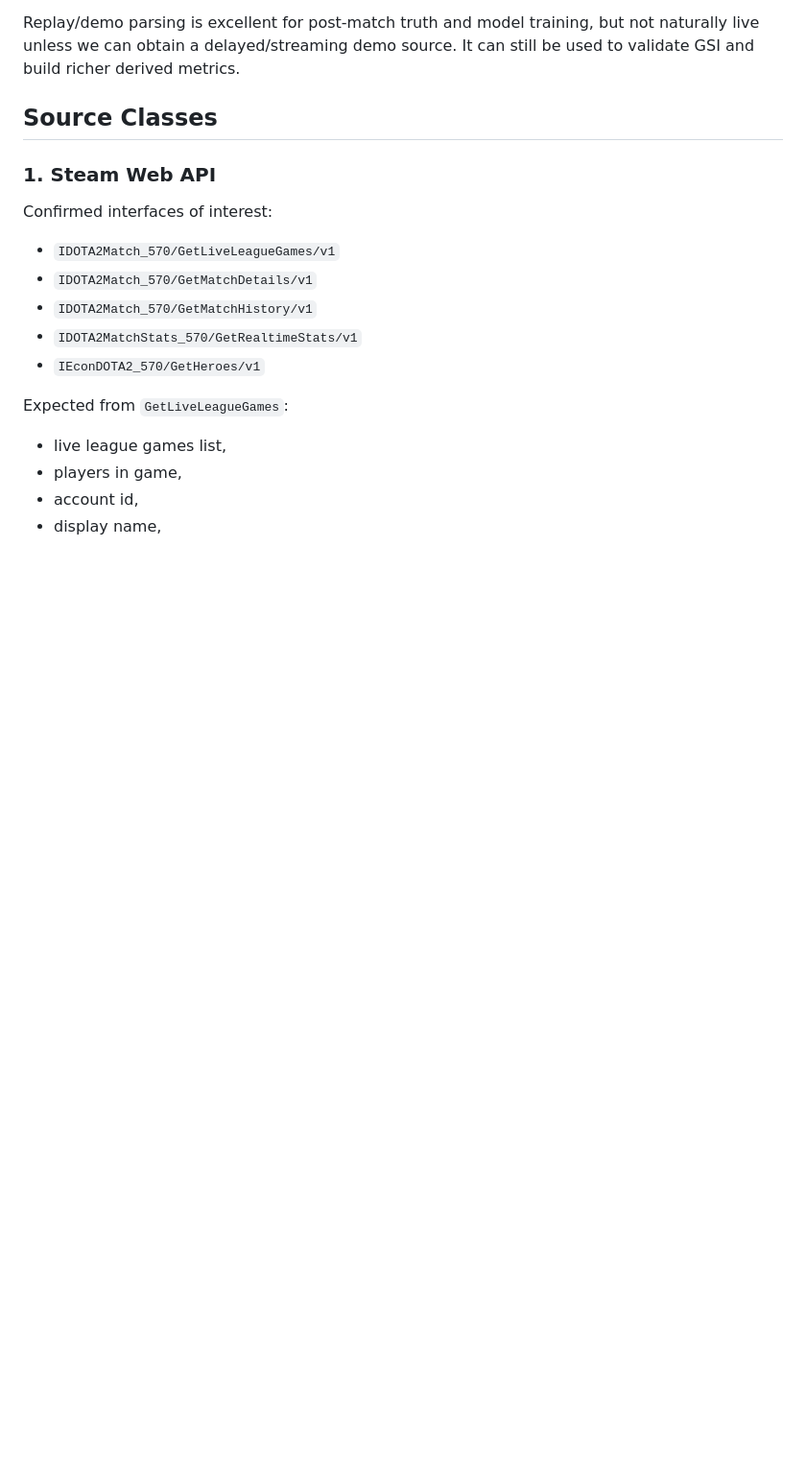
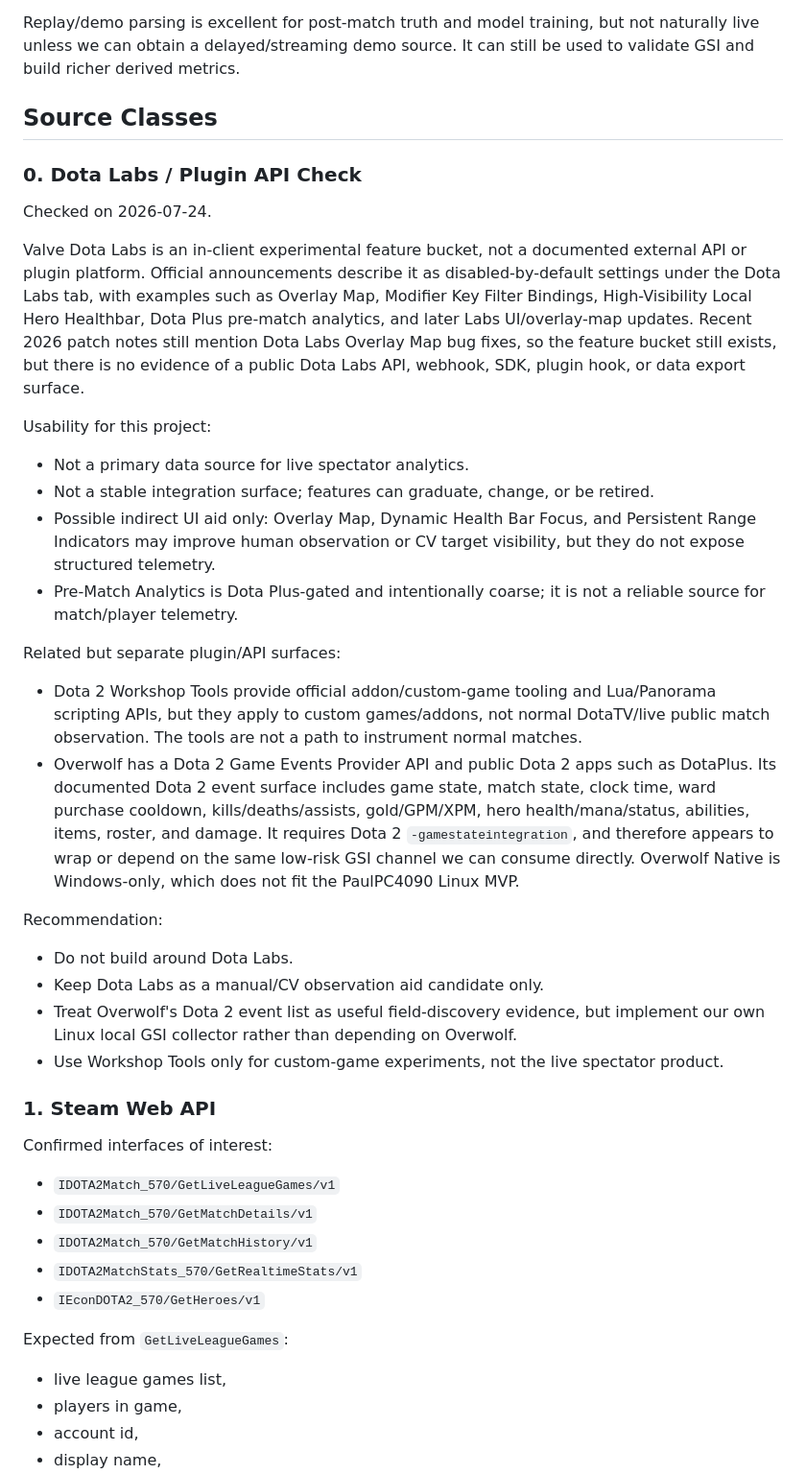
Before and after one commit to PaulOctopusZLWB/dota2-ob, a Markdown page: research/dota2_live_data_sources.md, the part around one of its changes. Shown at 96% size. Drawn GitHub-style; blank space fills up the shorter version.

```diff
--- a/research/dota2_live_data_sources.md
+++ b/research/dota2_live_data_sources.md
@@ -11,6 +11,31 @@ Steam Web API alone is not enough for deep realtime analysis. `GetLiveLeagueGame
 Replay/demo parsing is excellent for post-match truth and model training, but not naturally live unless we can obtain a delayed/streaming demo source. It can still be used to validate GSI and build richer derived metrics.
 
 ## Source Classes
+
+### 0. Dota Labs / Plugin API Check
+
+Checked on 2026-07-24.
+
+Valve Dota Labs is an in-client experimental feature bucket, not a documented external API or plugin platform. Official announcements describe it as disabled-by-default settings under the Dota Labs tab, with examples such as Overlay Map, Modifier Key Filter Bindings, High-Visibility Local Hero Healthbar, Dota Plus pre-match analytics, and later Labs UI/overlay-map updates. Recent 2026 patch notes still mention Dota Labs Overlay Map bug fixes, so the feature bucket still exists, but there is no evidence of a public Dota Labs API, webhook, SDK, plugin hook, or data export surface.
+
+Usability for this project:
+
+- Not a primary data source for live spectator analytics.
+- Not a stable integration surface; features can graduate, change, or be retired.
+- Possible indirect UI aid only: Overlay Map, Dynamic Health Bar Focus, and Persistent Range Indicators may improve human observation or CV target visibility, but they do not expose structured telemetry.
+- Pre-Match Analytics is Dota Plus-gated and intentionally coarse; it is not a reliable source for match/player telemetry.
+
+Related but separate plugin/API surfaces:
+
+- Dota 2 Workshop Tools provide official addon/custom-game tooling and Lua/Panorama scripting APIs, but they apply to custom games/addons, not normal DotaTV/live public match observation. The tools are not a path to instrument normal matches.
+- Overwolf has a Dota 2 Game Events Provider API and public Dota 2 apps such as DotaPlus. Its documented Dota 2 event surface includes game state, match state, clock time, ward purchase cooldown, kills/deaths/assists, gold/GPM/XPM, hero health/mana/status, abilities, items, roster, and damage. It requires Dota 2 `-gamestateintegration`, and therefore appears to wrap or depend on the same low-risk GSI channel we can consume directly. Overwolf Native is Windows-only, which does not fit the PaulPC4090 Linux MVP.
+
+Recommendation:
+
+- Do not build around Dota Labs.
+- Keep Dota Labs as a manual/CV observation aid candidate only.
+- Treat Overwolf's Dota 2 event list as useful field-discovery evidence, but implement our own Linux local GSI collector rather than depending on Overwolf.
+- Use Workshop Tools only for custom-game experiments, not the live spectator product.
 
 ### 1. Steam Web API
 
```
Also changed, not shown: other parts of research/dota2_live_data_sources.md (+7 -0 lines), docs/specs/2026-07-24-gsi-live-analytics-baseline-mvp.md (added, +196 -0 lines).
